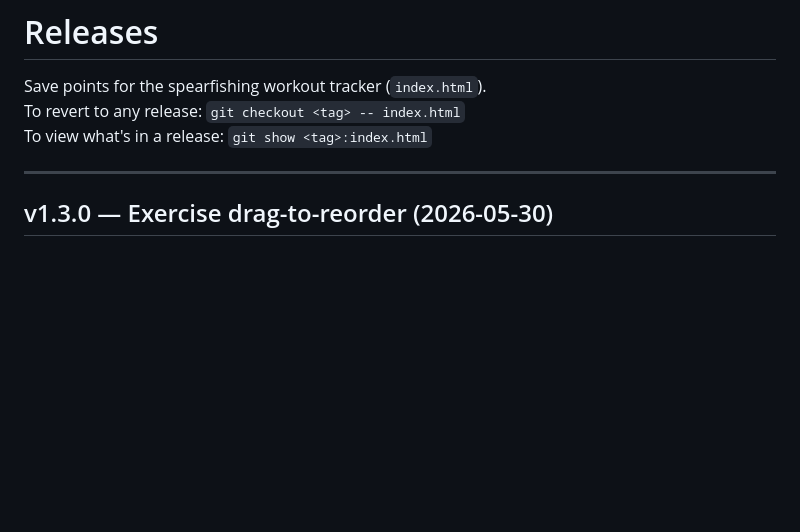
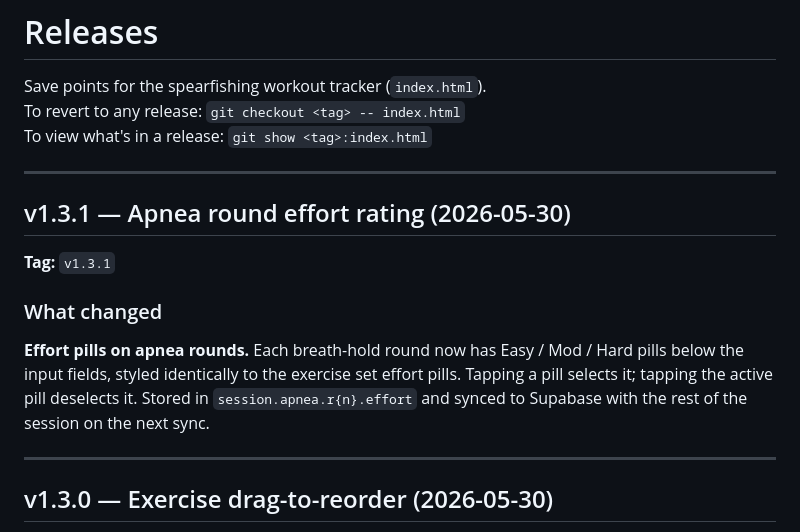
Before and after one commit to Navaforce/workout-tracker, a Markdown page: RELEASES.md, the part around the change. Rendered like a GitHub page; blank space fills up the shorter version.

Commit message:
auto: checkpoint RELEASES.md 2026-05-30 17:24

```diff
--- a/RELEASES.md
+++ b/RELEASES.md
@@ -3,6 +3,16 @@
 Save points for the spearfishing workout tracker (`index.html`).
 To revert to any release: `git checkout <tag> -- index.html`
 To view what's in a release: `git show <tag>:index.html`
+
+---
+
+## v1.3.1 — Apnea round effort rating (2026-05-30)
+
+**Tag:** `v1.3.1`
+
+### What changed
+
+**Effort pills on apnea rounds.** Each breath-hold round now has Easy / Mod / Hard pills below the input fields, styled identically to the exercise set effort pills. Tapping a pill selects it; tapping the active pill deselects it. Stored in `session.apnea.r{n}.effort` and synced to Supabase with the rest of the session on the next sync.
 
 ---
 
```
